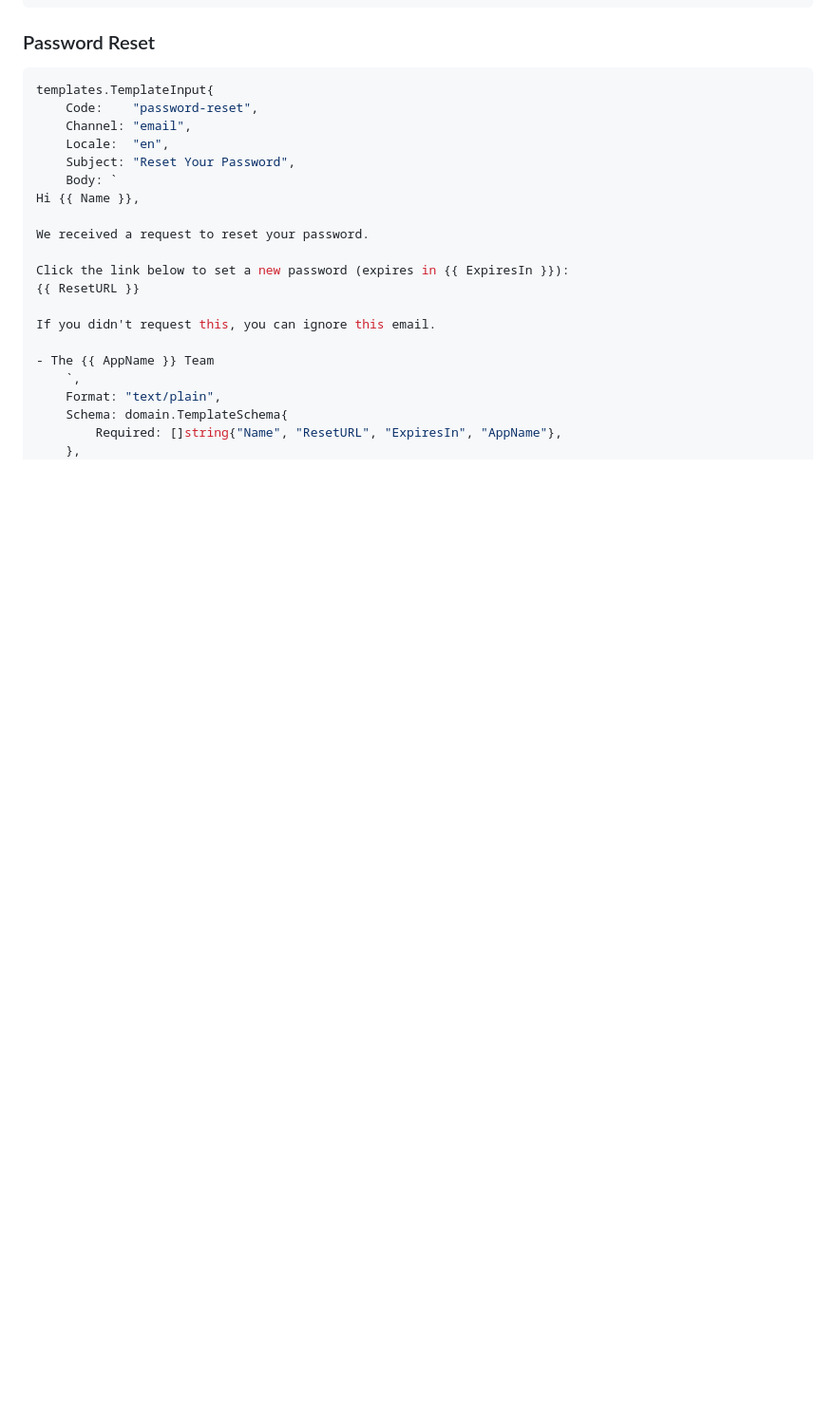
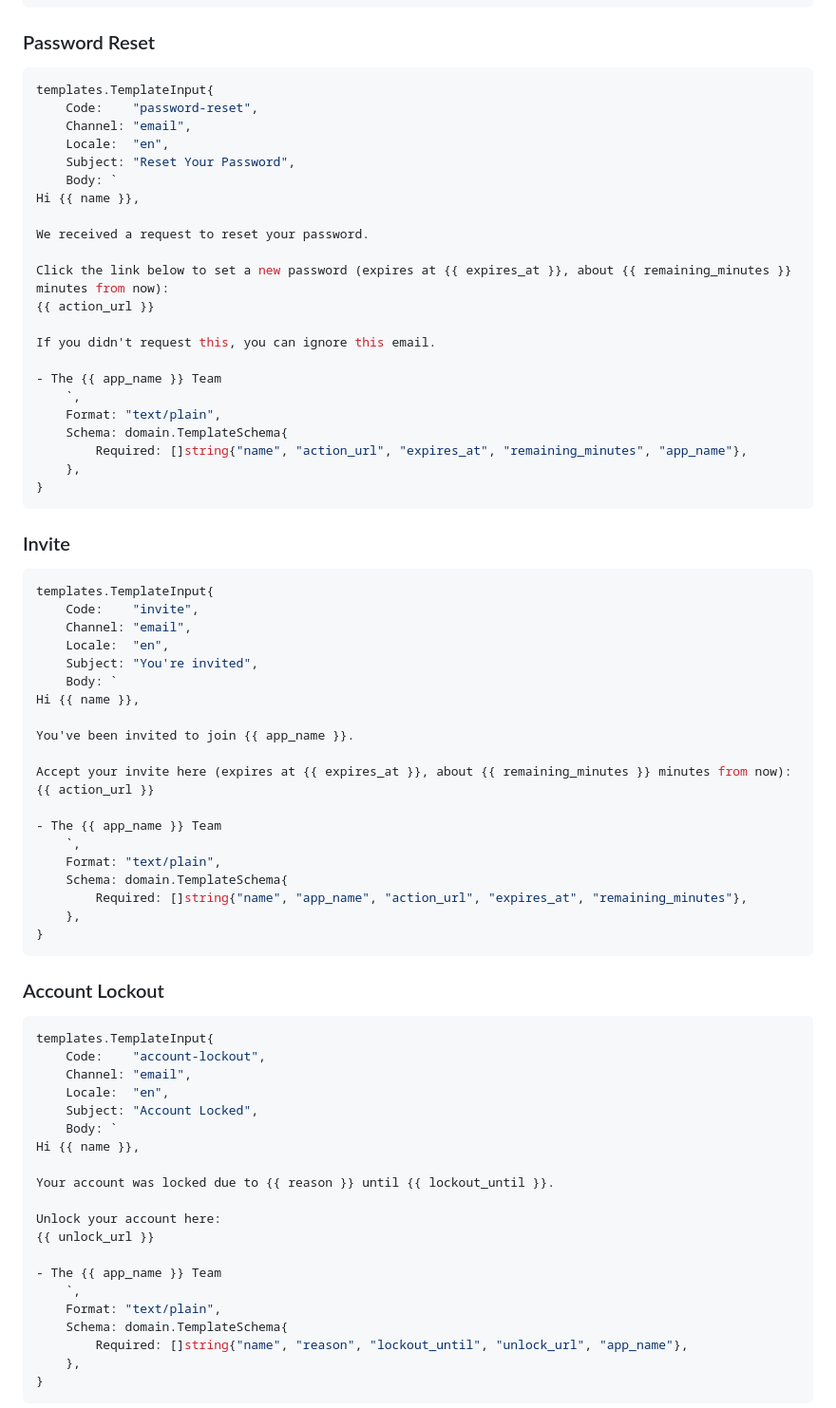
Before and after one commit to goliatone/go-notifications, a Markdown page: docs/GUIDE_TEMPLATES.md, the part around one of its changes. Shown at 95% size. GitHub-like rendering; blank space fills up the shorter version.

Commit message:
chore: update guides

````diff
--- a/docs/GUIDE_TEMPLATES.md
+++ b/docs/GUIDE_TEMPLATES.md
@@ -525,17 +525,71 @@ templates.TemplateInput{
     Locale:  "en",
     Subject: "Reset Your Password",
     Body: `
-Hi {{ Name }},
+Hi {{ name }},
 
 We received a request to reset your password.
 
-Click the link below to set a new password (expires in {{ ExpiresIn }}):
-{{ ResetURL }}
+Click the link below to set a new password (expires at {{ expires_at }}, about {{ remaining_minutes }} minutes from now):
+{{ action_url }}
 
 If you didn't request this, you can ignore this email.
 
-- The {{ AppName }} Team
+- The {{ app_name }} Team
     `,
     Format: "text/plain",
     Schema: domain.TemplateSchema{
-        Required: []string{"Name", "ResetURL", "ExpiresIn", "AppName"},
+        Required: []string{"name", "action_url", "expires_at", "remaining_minutes", "app_name"},
+    },
+}
+```
+
+### Invite
+
+```go
+templates.TemplateInput{
+    Code:    "invite",
+    Channel: "email",
+    Locale:  "en",
+    Subject: "You're invited",
+    Body: `
+Hi {{ name }},
+
+You've been invited to join {{ app_name }}.
+
+Accept your invite here (expires at {{ expires_at }}, about {{ remaining_minutes }} minutes from now):
+{{ action_url }}
+
+- The {{ app_name }} Team
+    `,
+    Format: "text/plain",
+    Schema: domain.TemplateSchema{
+        Required: []string{"name", "app_name", "action_url", "expires_at", "remaining_minutes"},
+    },
+}
+```
+
+### Account Lockout
+
+```go
+templates.TemplateInput{
+    Code:    "account-lockout",
+    Channel: "email",
+    Locale:  "en",
+    Subject: "Account Locked",
+    Body: `
+Hi {{ name }},
+
+Your account was locked due to {{ reason }} until {{ lockout_until }}.
+
+Unlock your account here:
+{{ unlock_url }}
+
+- The {{ app_name }} Team
+    `,
+    Format: "text/plain",
+    Schema: domain.TemplateSchema{
+        Required: []string{"name", "reason", "lockout_until", "unlock_url", "app_name"},
+    },
+}
+```
+
````
Also changed, not shown: other parts of docs/GUIDE_TEMPLATES.md (+22 -0 lines), docs/GUIDE_DEFINITIONS.md (+1 -1 lines), docs/GUIDE_EVENTS.md (+47 -1 lines).
